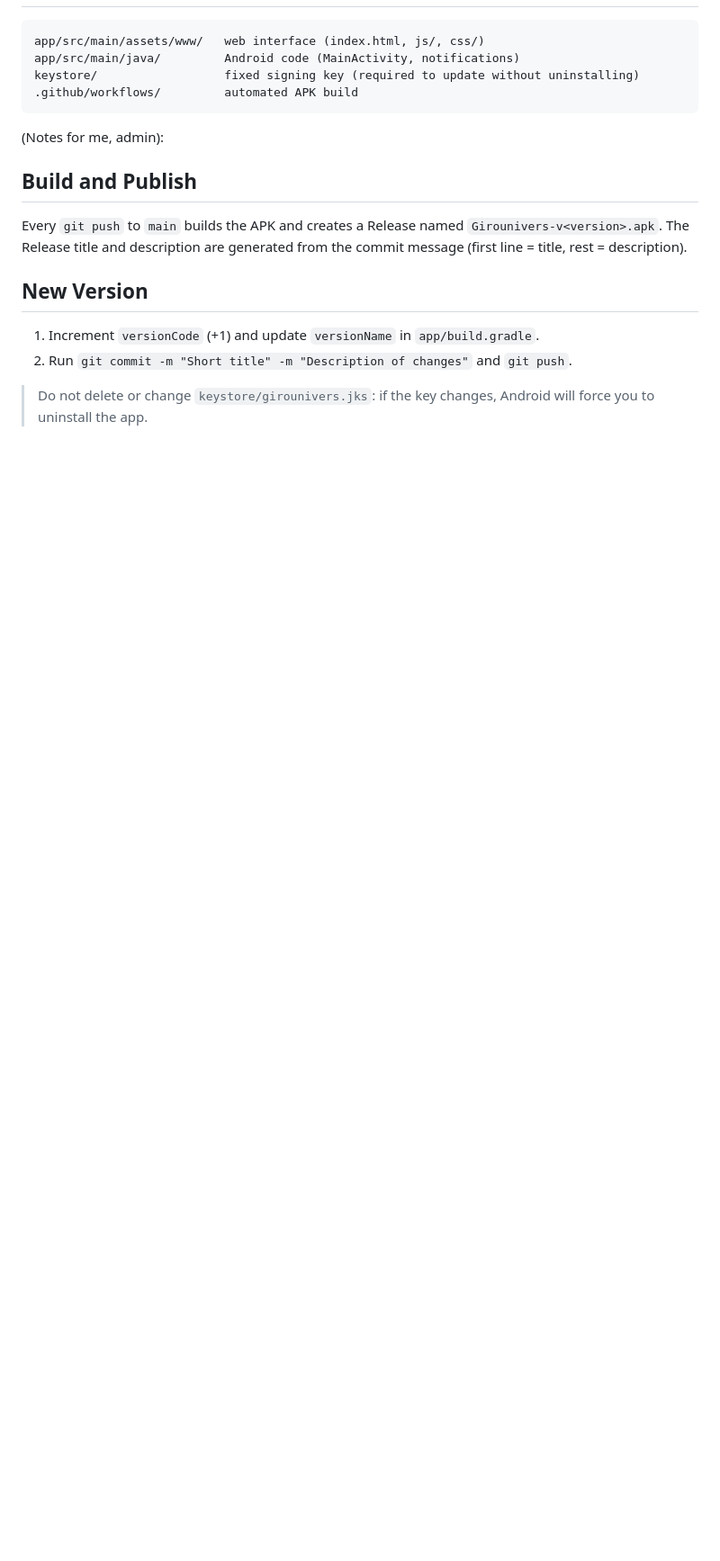
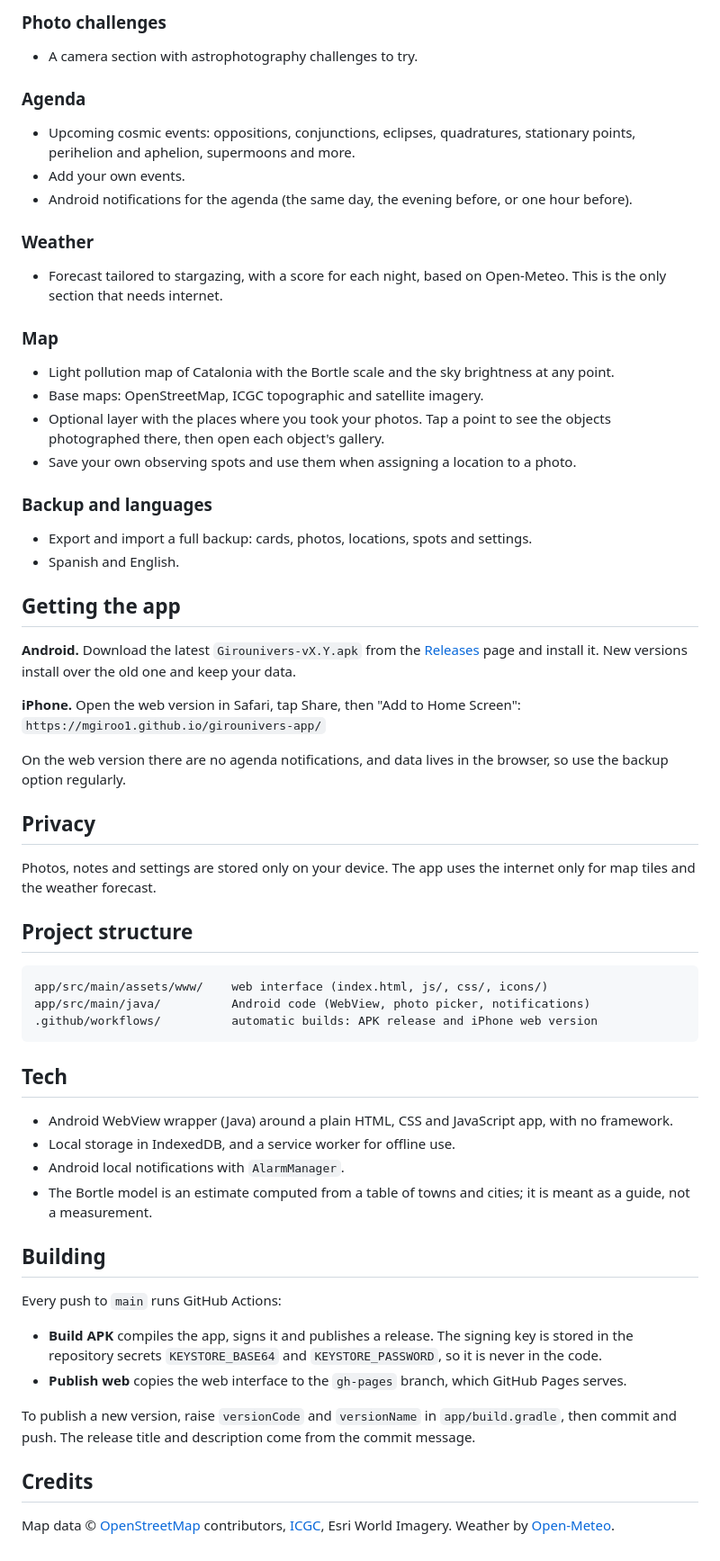
Before and after one commit to mgiroo1/girounivers-app, a Markdown page: README.md, the part around one of its changes. Shown at 90% size. Drawn GitHub-style; blank space fills up the shorter version.

````diff
--- a/README.md
+++ b/README.md
@@ -19,25 +37,60 @@ Personal astronomy app for Android (WebView + HTML/JS), featuring a dark theme a
+### Photo challenges
+- A camera section with astrophotography challenges to try.
+
+### Agenda
+- Upcoming cosmic events: oppositions, conjunctions, eclipses, quadratures, stationary points, perihelion and aphelion, supermoons and more.
+- Add your own events.
+- Android notifications for the agenda (the same day, the evening before, or one hour before).
+
+### Weather
+- Forecast tailored to stargazing, with a score for each night, based on Open-Meteo. This is the only section that needs internet.
+
+### Map
+- Light pollution map of Catalonia with the Bortle scale and the sky brightness at any point.
+- Base maps: OpenStreetMap, ICGC topographic and satellite imagery.
+- Optional layer with the places where you took your photos. Tap a point to see the objects photographed there, then open each object's gallery.
+- Save your own observing spots and use them when assigning a location to a photo.
+
+### Backup and languages
+- Export and import a full backup: cards, photos, locations, spots and settings.
+- Spanish and English.
+
+## Getting the app
+
+**Android.** Download the latest `Girounivers-vX.Y.apk` from the [Releases](../../releases) page and install it. New versions install over the old one and keep your data.
+
+**iPhone.** Open the web version in Safari, tap Share, then "Add to Home Screen":
+`https://mgiroo1.github.io/girounivers-app/`
+
+On the web version there are no agenda notifications, and data lives in the browser, so use the backup option regularly.
+
+## Privacy
+
+Photos, notes and settings are stored only on your device. The app uses the internet only for map tiles and the weather forecast.
+
+## Project structure
 
 ```
-app/src/main/assets/www/   web interface (index.html, js/, css/)
-app/src/main/java/         Android code (MainActivity, notifications)
-keystore/                  fixed signing key (required to update without uninstalling)
-.github/workflows/         automated APK build
+app/src/main/assets/www/    web interface (index.html, js/, css/, icons/)
+app/src/main/java/          Android code (WebView, photo picker, notifications)
+.github/workflows/          automatic builds: APK release and iPhone web version
 ```
 
+## Tech
 
+- Android WebView wrapper (Java) around a plain HTML, CSS and JavaScript app, with no framework.
+- Local storage in IndexedDB, and a service worker for offline use.
+- Android local notifications with `AlarmManager`.
+- The Bortle model is an estimate computed from a table of towns and cities; it is meant as a guide, not a measurement.
 
-(Notes for me, admin):
+## Building
 
-## Build and Publish
+Every push to `main` runs GitHub Actions:
+- **Build APK** compiles the app, signs it and publishes a release. The signing key is stored in the repository secrets `KEYSTORE_BASE64` and `KEYSTORE_PASSWORD`, so it is never in the code.
+- **Publish web** copies the web interface to the `gh-pages` branch, which GitHub Pages serves.
 
-Every `git push` to `main` builds the APK and creates a Release named `Girounivers-v<version>.apk`.
-The Release title and description are generated from the commit message (first line = title, rest = description).
+To publish a new version, raise `versionCode` and `versionName` in `app/build.gradle`, then commit and push. The release title and description come from the commit message.
 
+## Credits
 
-
-## New Version
-
-1. Increment `versionCode` (+1) and update `versionName` in `app/build.gradle`.
-2. Run `git commit -m "Short title" -m "Description of changes"` and `git push`.
-
-> Do not delete or change `keystore/girounivers.jks`: if the key changes, Android will force you to uninstall the app.
+Map data © [OpenStreetMap](https://www.openstreetmap.org/copyright) contributors, [ICGC](https://www.icgc.cat/), Esri World Imagery. Weather by [Open-Meteo](https://open-meteo.com/).
````
Also changed, not shown: other parts of README.md (+27 -9 lines), docs/screenshots/card.jpeg (added), docs/screenshots/map.jpeg (added), docs/screenshots/sky.jpeg (added), docs/screenshots/solar-system.jpeg (added), 1 other file.
